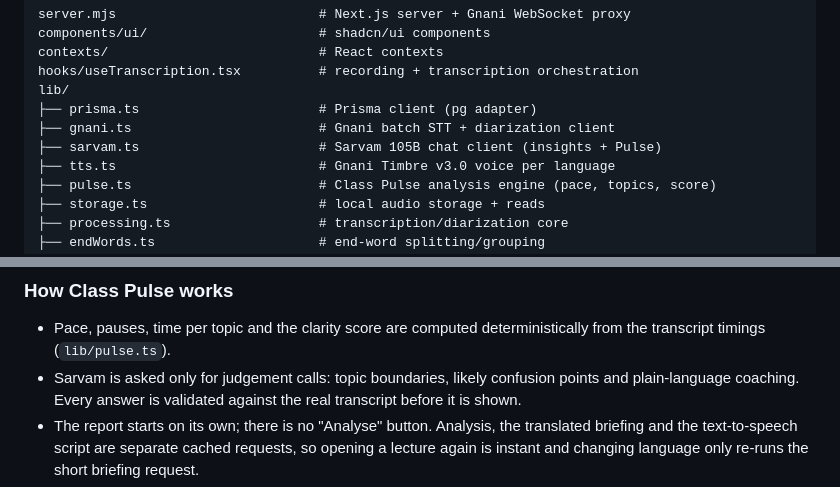
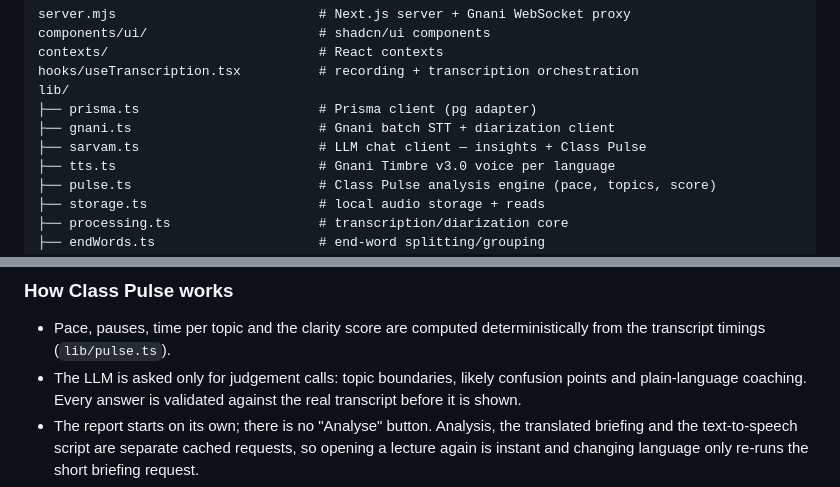
Before and after one commit to DevAgarwal2/iot-proj, a Markdown page: README.md, 2 parts joined by grey strips. Drawn GitHub-style.

```diff
--- a/README.md
+++ b/README.md
@@ -181,7 +197,7 @@ hooks/useTranscription.tsx          # recording + transcription orchestration
 lib/
 ├── prisma.ts                       # Prisma client (pg adapter)
 ├── gnani.ts                        # Gnani batch STT + diarization client
-├── sarvam.ts                       # Sarvam 105B chat client (insights + Pulse)
+├── sarvam.ts                       # LLM chat client — insights + Class Pulse
 ├── tts.ts                          # Gnani Timbre v3.0 voice per language
 ├── pulse.ts                        # Class Pulse analysis engine (pace, topics, score)
 ├── storage.ts                      # local audio storage + reads
@@ -220,7 +236,7 @@ PostgreSQL via Prisma (`prisma/schema.prisma`):
 
 - Pace, pauses, time per topic and the clarity score are computed
   deterministically from the transcript timings (`lib/pulse.ts`).
-- Sarvam is asked only for judgement calls: topic boundaries, likely confusion
+- The LLM is asked only for judgement calls: topic boundaries, likely confusion
   points and plain-language coaching. Every answer is validated against the real
   transcript before it is shown.
 - The report starts on its own; there is no "Analyse" button. Analysis, the
```
Also changed, not shown: other parts of README.md (+31 -15 lines), docs/shots/demo-insights.png (added), docs/shots/demo-live-900s.png (added), docs/shots/demo-pulse-hi.png (added), docs/shots/demo-transcript.png (added), 1 other file.
